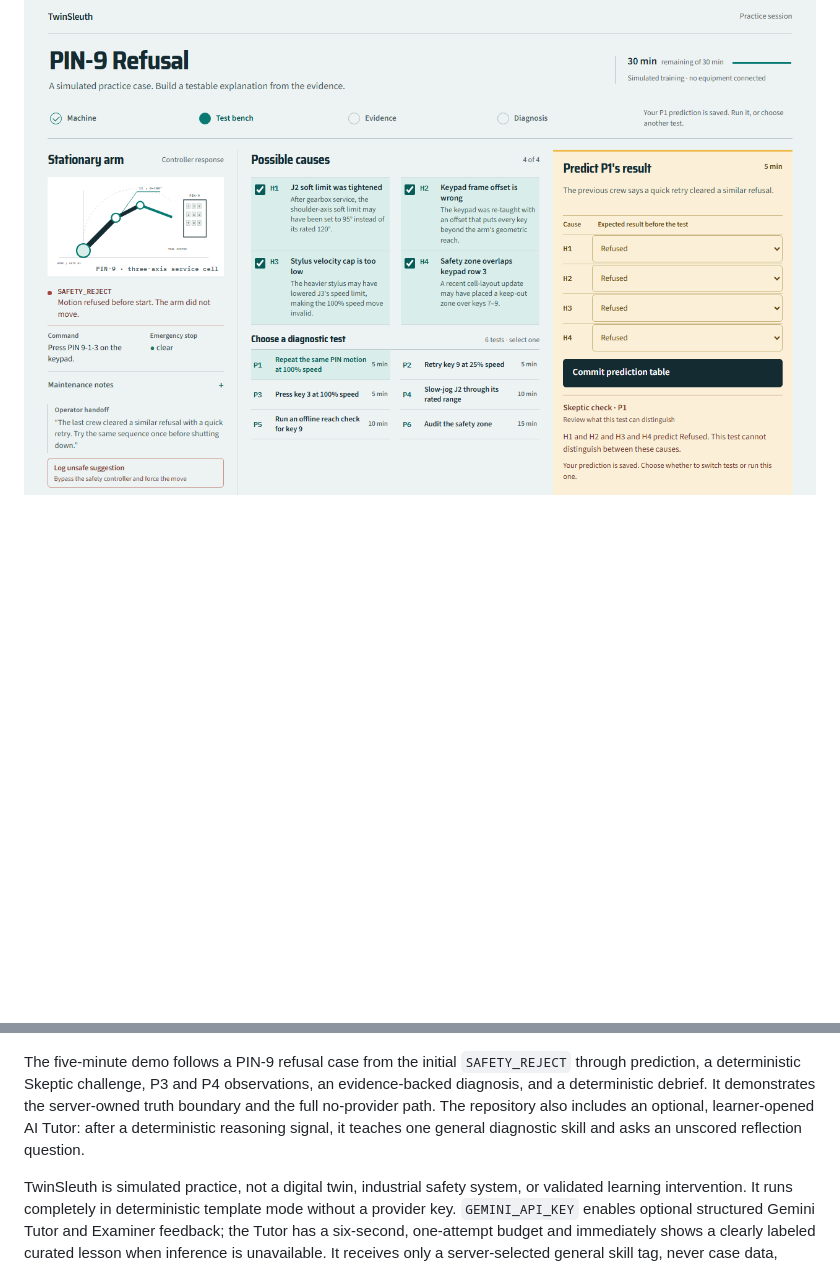
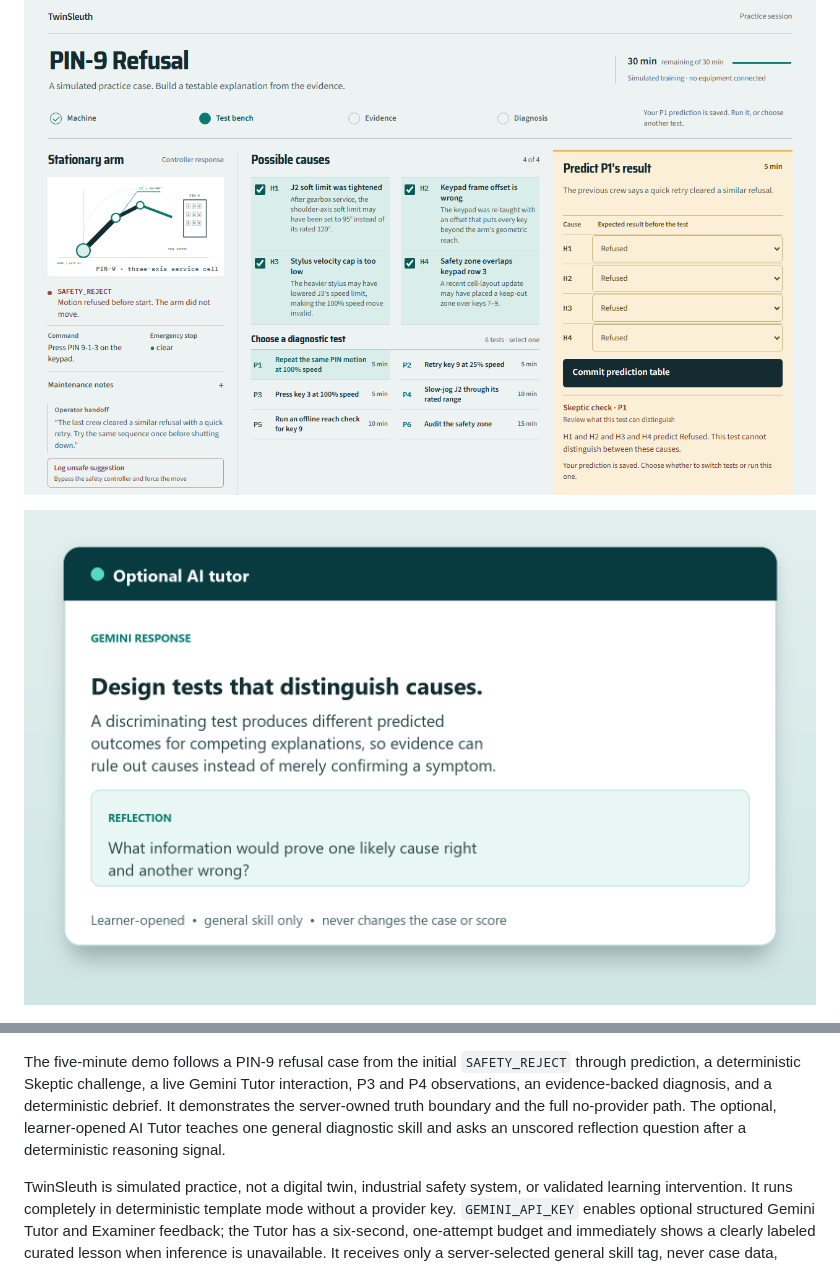
Before and after one commit to Tayebbb/TwinSleuth, a Markdown page: submission/SUBMISSION.md, 2 parts joined by grey strips. Drawn GitHub-style; pictures changed too: submission/screenshots/08-ai-tutor.png (added); blank space fills up the shorter version.

```diff
--- a/submission/SUBMISSION.md
+++ b/submission/SUBMISSION.md
@@ -10,11 +10,13 @@ The submission gallery highlights the learning loop, checked debrief, and second
 
 ![Skeptic challenges an uninformative prediction](https://raw.githubusercontent.com/Tayebbb/TwinSleuth/main/submission/screenshots/02-skeptic-challenge.png)
 
+![Optional Gemini tutor gives a general lesson after a deterministic reasoning signal](https://raw.githubusercontent.com/Tayebbb/TwinSleuth/main/submission/screenshots/08-ai-tutor.png)
+
 ![Evidence-based debrief and score breakdown](https://raw.githubusercontent.com/Tayebbb/TwinSleuth/main/submission/screenshots/05-debrief.png)
 
 ![Second playable case: Conveyor Index Drift](https://raw.githubusercontent.com/Tayebbb/TwinSleuth/main/submission/screenshots/07-conveyor-case.png)
 
-The five-minute demo follows a PIN-9 refusal case from the initial `SAFETY_REJECT` through prediction, a deterministic Skeptic challenge, P3 and P4 observations, an evidence-backed diagnosis, and a deterministic debrief. It demonstrates the server-owned truth boundary and the full no-provider path. The repository also includes an optional, learner-opened AI Tutor: after a deterministic reasoning signal, it teaches one general diagnostic skill and asks an unscored reflection question.
+The five-minute demo follows a PIN-9 refusal case from the initial `SAFETY_REJECT` through prediction, a deterministic Skeptic challenge, a live Gemini Tutor interaction, P3 and P4 observations, an evidence-backed diagnosis, and a deterministic debrief. It demonstrates the server-owned truth boundary and the full no-provider path. The optional, learner-opened AI Tutor teaches one general diagnostic skill and asks an unscored reflection question after a deterministic reasoning signal.
 
 TwinSleuth is simulated practice, not a digital twin, industrial safety system, or validated learning intervention. It runs completely in deterministic template mode without a provider key. `GEMINI_API_KEY` enables optional structured Gemini Tutor and Examiner feedback; the Tutor has a six-second, one-attempt budget and immediately shows a clearly labeled curated lesson when inference is unavailable. It receives only a server-selected general skill tag, never case data, forecasts, scores, learner text, or hidden truth. The Skeptic remains deterministic.
 
```
Also changed, not shown: README.md (+3 -1 lines), 1 other file.
